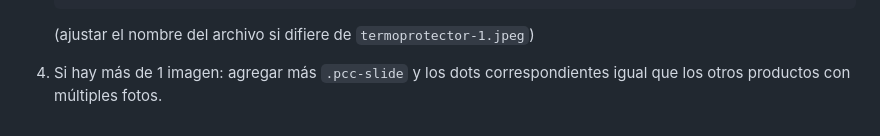
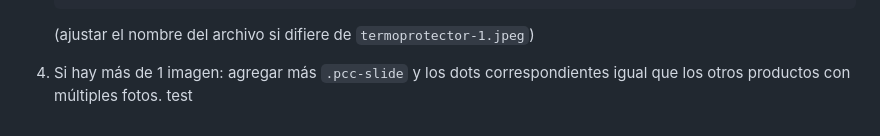
Before and after one commit to Jampier-Developer/ALMA-BOTANICA, a Markdown page: CLAUDE.md, the part around the change. Rendered like a GitHub page.

Commit message:
test: verificar push automatico

```diff
--- a/CLAUDE.md
+++ b/CLAUDE.md
@@ -240,3 +240,4 @@ La carpeta `img/Termoprotector/` existe pero la imagen no está lista aún. Mien
    (ajustar el nombre del archivo si difiere de `termoprotector-1.jpeg`)
 
 4. Si hay más de 1 imagen: agregar más `.pcc-slide` y los dots correspondientes igual que los otros productos con múltiples fotos.
+test
```
